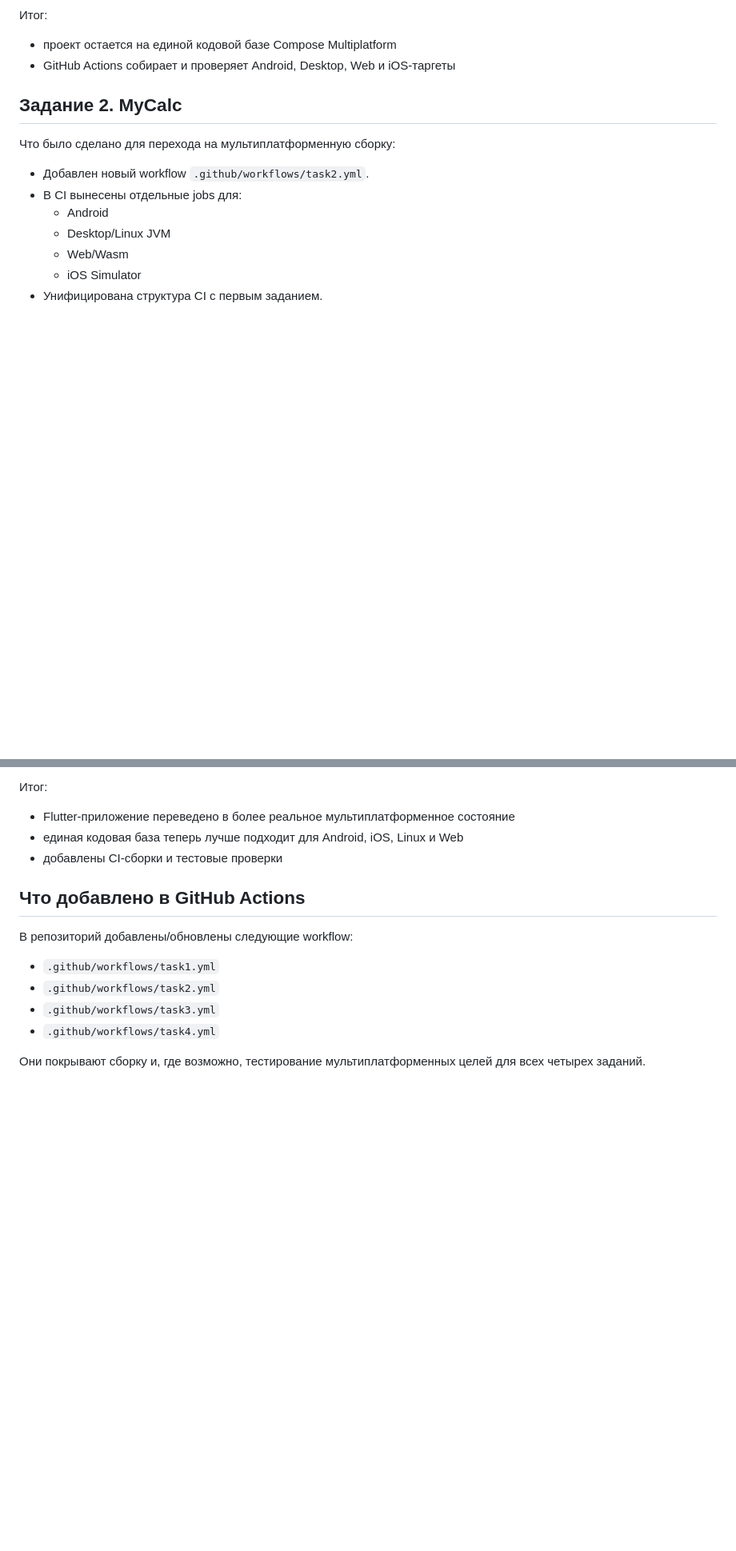
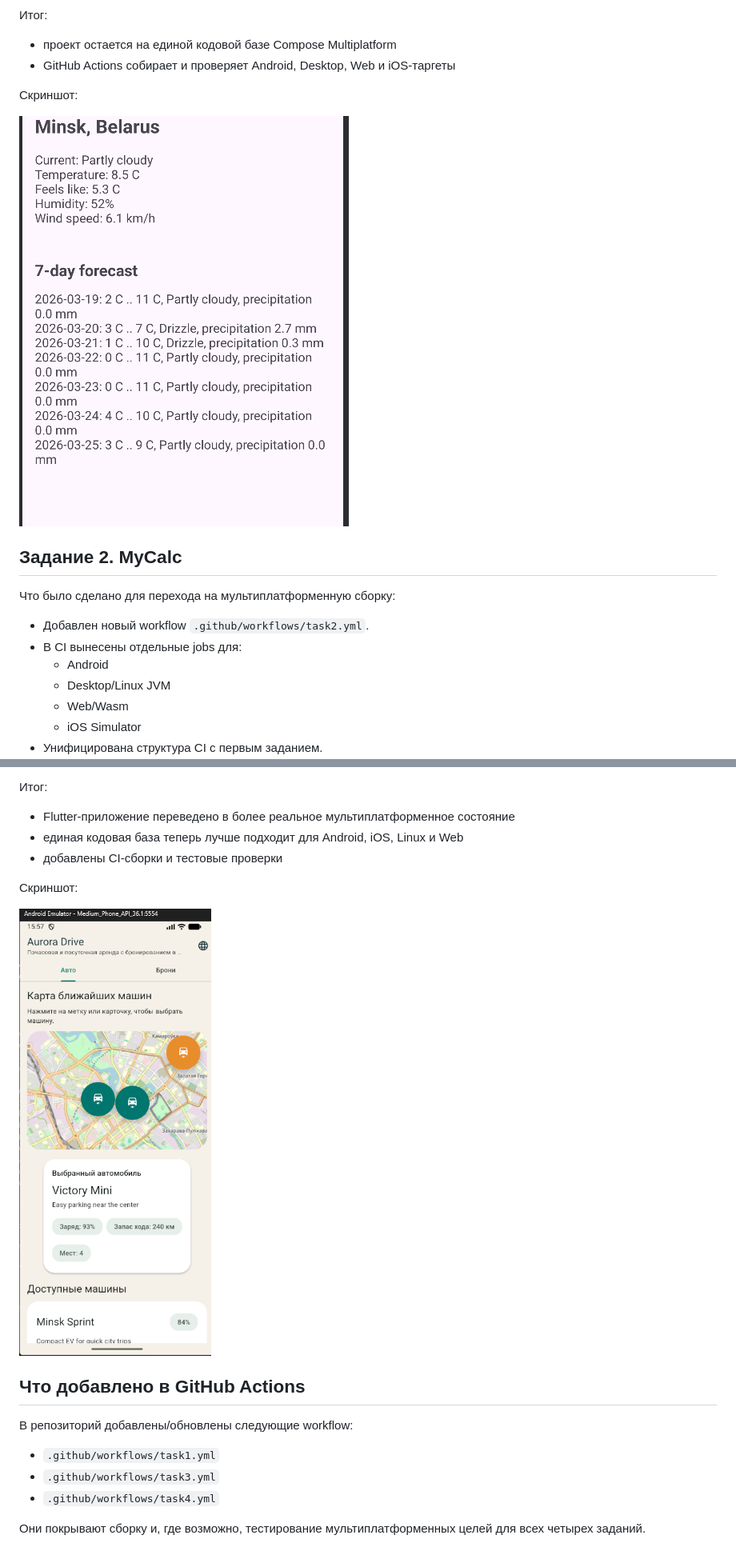
Before and after one commit to endesapt/lab9, a Markdown page: docs/multiplatform-report.md, 2 parts joined by grey strips. Shown: that part at 80% size. Rendered like a GitHub page; pictures changed too: photos/WeatherForecast_precise_info.png (added), photos/car_rental_working.png (added); blank space fills up the shorter version.

Commit message:
edit otchet

```diff
--- a/docs/multiplatform-report.md
+++ b/docs/multiplatform-report.md
@@ -31,6 +31,10 @@
 
 - проект остается на единой кодовой базе Compose Multiplatform
 - GitHub Actions собирает и проверяет Android, Desktop, Web и iOS-таргеты
+
+Скриншот:
+
+![WeatherApplication](../photos/WeatherForecast_precise_info.png)
 
 ## Задание 2. MyCalc
 
@@ -133,12 +141,15 @@
 - единая кодовая база теперь лучше подходит для Android, iOS, Linux и Web
 - добавлены CI-сборки и тестовые проверки
 
+Скриншот:
+
+![Flutter](../photos/car_rental_working.png)
+
 ## Что добавлено в GitHub Actions
 
 В репозиторий добавлены/обновлены следующие workflow:
 
 - `.github/workflows/task1.yml`
-- `.github/workflows/task2.yml`
 - `.github/workflows/task3.yml`
 - `.github/workflows/task4.yml`
 
```
Also changed, not shown: other parts of docs/multiplatform-report.md (+4 -0 lines), photos/calculator_qt.png (added).
